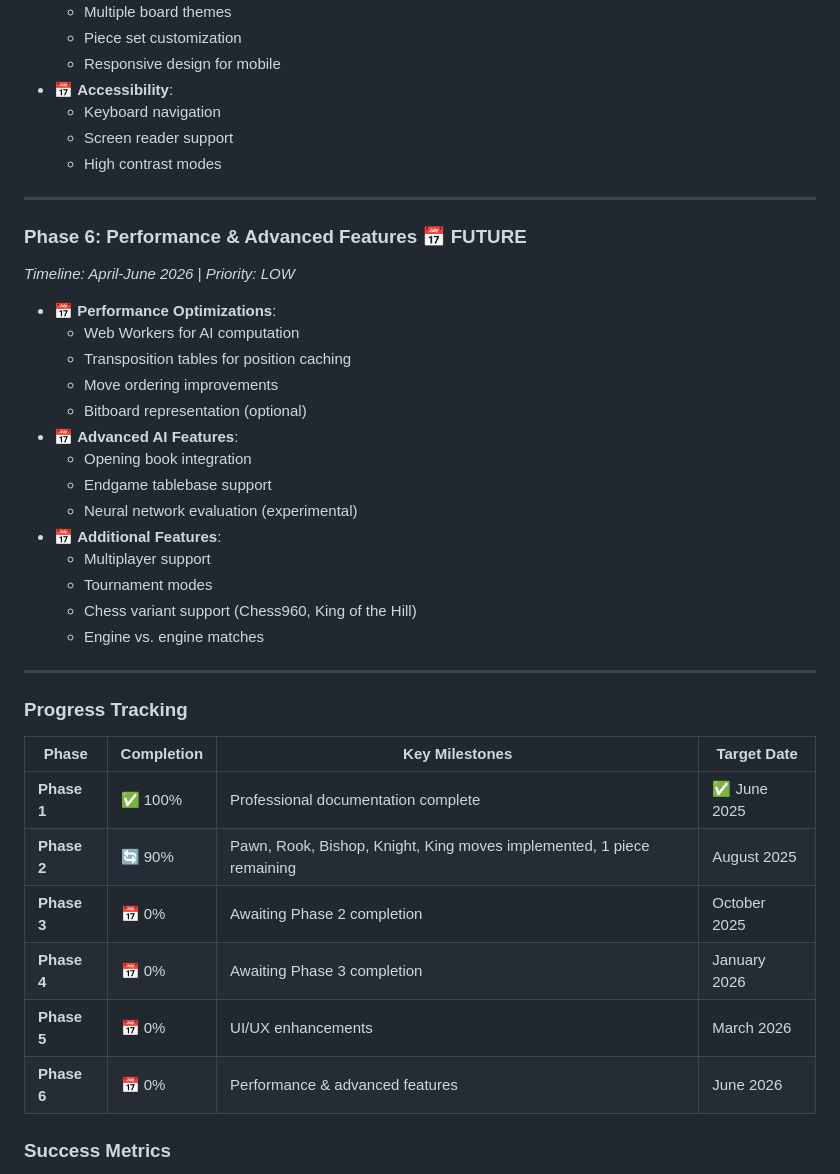
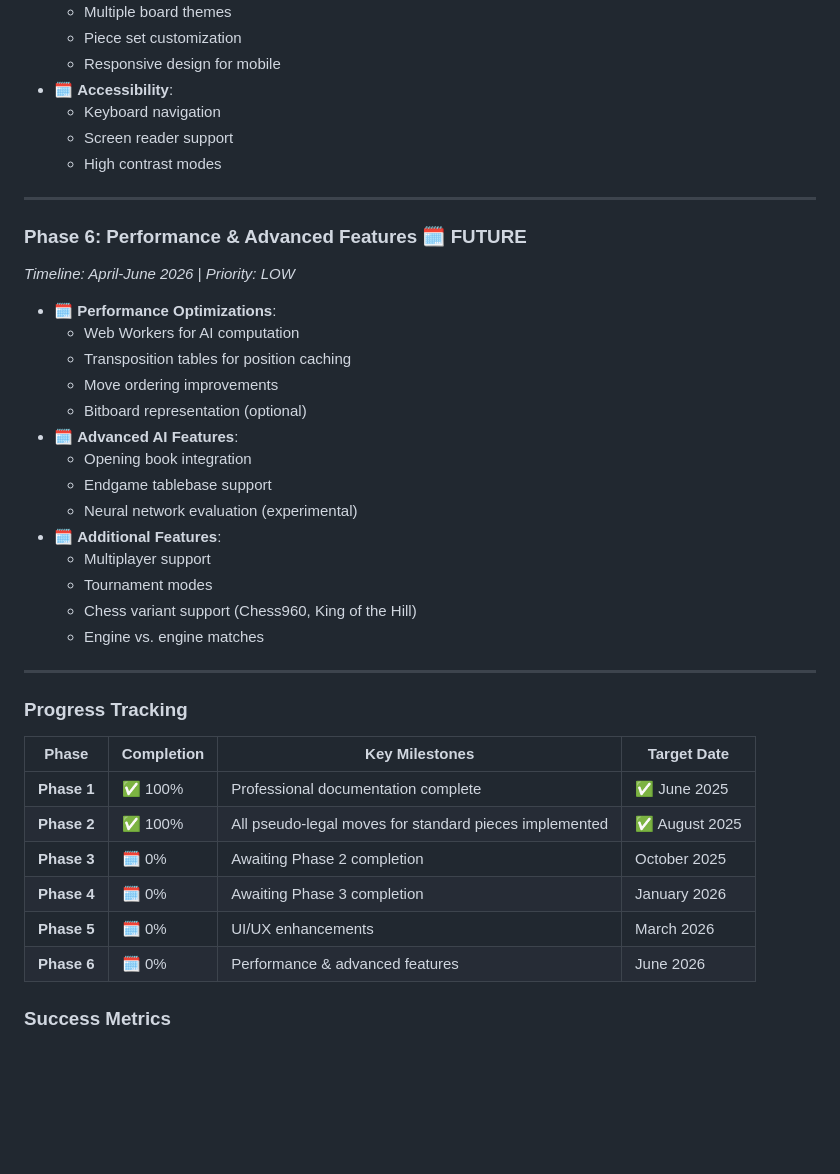
Before and after one commit to jane-alesi/js-chess-engine, a Markdown page: README.md, the part around one of its changes. Rendered like a GitHub page; blank space fills up the shorter version.

```diff
--- a/README.md
+++ b/README.md
@@ -250,27 +239,26 @@ _Timeline: February-March 2026 | Priority: LOW_
     - Multiple board themes
     - Piece set customization
     - Responsive design for mobile
-- 📅 **Accessibility**:
+- 🗓️ **Accessibility**:
     - Keyboard navigation
     - Screen reader support
     - High contrast modes
 
 ---
 
-### **Phase 6: Performance & Advanced Features** 📅 **FUTURE**
+### **Phase 6: Performance & Advanced Features** 🗓️ **FUTURE**
 
 _Timeline: April-June 2026 | Priority: LOW_
-
-- 📅 **Performance Optimizations**:
+- 🗓️ **Performance Optimizations**:
     - Web Workers for AI computation
     - Transposition tables for position caching
     - Move ordering improvements
     - Bitboard representation (optional)
-- 📅 **Advanced AI Features**:
+- 🗓️ **Advanced AI Features**:
     - Opening book integration
     - Endgame tablebase support
     - Neural network evaluation (experimental)
-- 📅 **Additional Features**:
+- 🗓️ **Additional Features**:
     - Multiplayer support
     - Tournament modes
     - Chess variant support (Chess960, King of the Hill)
@@ -280,14 +268,14 @@ _Timeline: April-June 2026 | Priority: LOW_
 
 ### **Progress Tracking**
 
-| Phase       | Completion | Key Milestones                                                        | Target Date  |
-| ----------- | ---------- | --------------------------------------------------------------------- | ------------ |
-| **Phase 1** | ✅ 100%    | Professional documentation complete                                   | ✅ June 2025 |
-| **Phase 2** | 🔄 90%     | Pawn, Rook, Bishop, Knight, King moves implemented, 1 piece remaining | August 2025  |
-| **Phase 3** | 📅 0%      | Awaiting Phase 2 completion                                           | October 2025 |
-| **Phase 4** | 📅 0%      | Awaiting Phase 3 completion                                           | January 2026 |
-| **Phase 5** | 📅 0%      | UI/UX enhancements                                                    | March 2026   |
-| **Phase 6** | 📅 0%      | Performance & advanced features                                       | June 2026    |
+| Phase       | Completion | Key Milestones                                                              | Target Date   |
+|-------------|------------|-----------------------------------------------------------------------------|---------------|
+| **Phase 1** | ✅ 100%    | Professional documentation complete                                         | ✅ June 2025  |
+| **Phase 2** | ✅ 100%    | All pseudo-legal moves for standard pieces implemented                      | ✅ August 2025 |
+| **Phase 3** | 🗓️ 0%      | Awaiting Phase 2 completion                                                 | October 2025  |
+| **Phase 4** | 🗓️ 0%      | Awaiting Phase 3 completion                                                 | January 2026  |
+| **Phase 5** | 🗓️ 0%      | UI/UX enhancements                                                          | March 2026    |
+| **Phase 6** | 🗓️ 0%      | Performance & advanced features                                             | June 2026     |
 
 ### **Success Metrics**
 
```
Also changed, not shown: other parts of README.md (+30 -66 lines).
